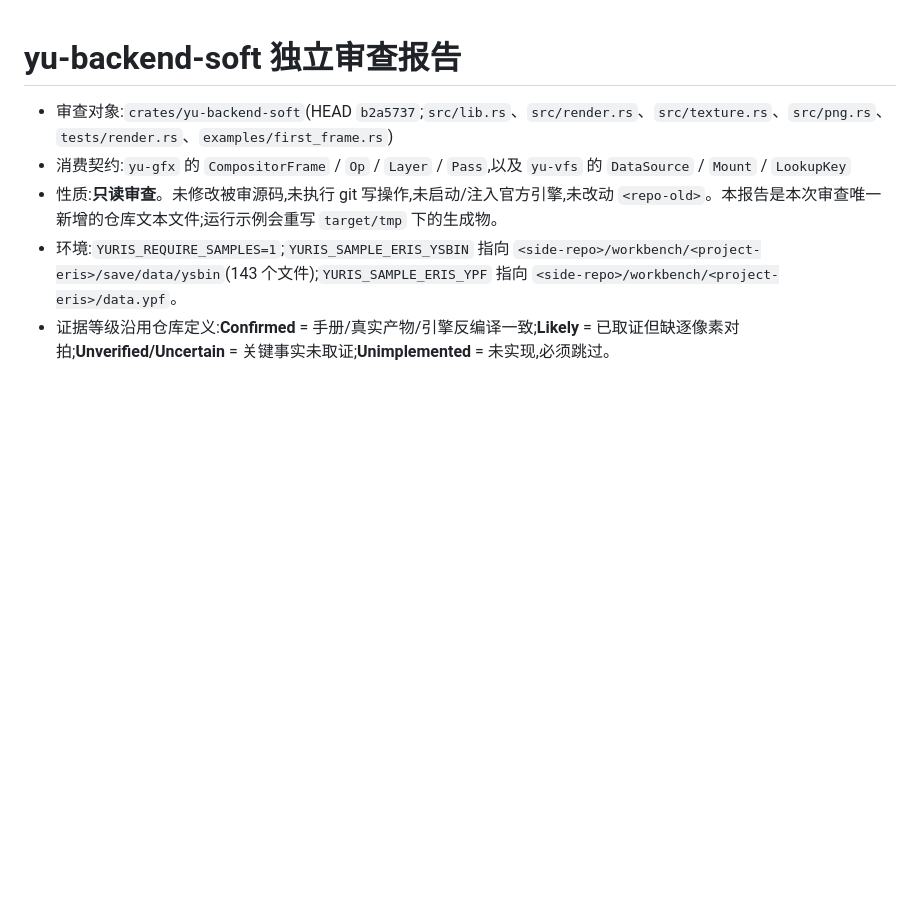
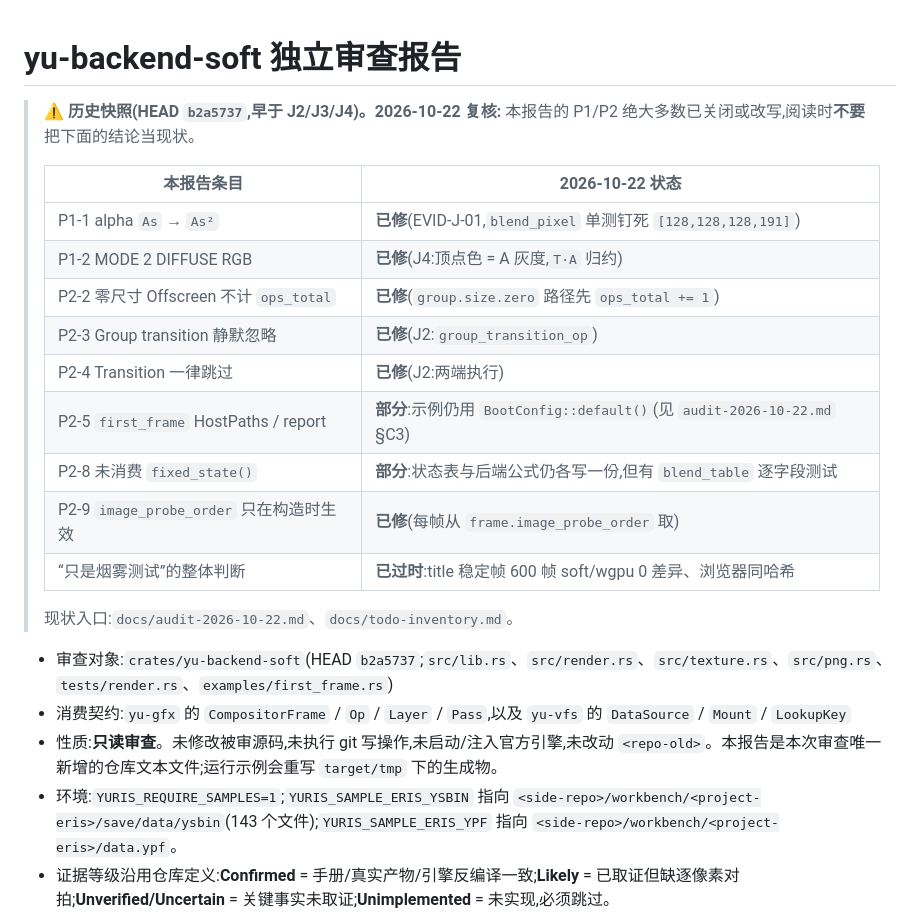
Before and after one commit to NotFaceGUI/yuris-kernel, a Markdown page: docs/backend-soft-review.md, the part around the change. Drawn GitHub-style; blank space fills up the shorter version.

Commit message:
docs: backend-soft-review 补 2026-10-22 复核表头
- 标注该报告是 HEAD b2a5737 的历史快照,逐条给出当前状态
  (P1-1/P1-2/P2-2/P2-3/P2-4/P2-9 已修,P2-5/P2-8 部分)
- 指向现状入口 audit-2026-10-22 / todo-inventory

```diff
--- a/docs/backend-soft-review.md
+++ b/docs/backend-soft-review.md
@@ -1,4 +1,21 @@
 # yu-backend-soft 独立审查报告
+
+> **⚠ 历史快照(HEAD `b2a5737`,早于 J2/J3/J4)。2026-10-22 复核:**
+> 本报告的 P1/P2 绝大多数已关闭或改写,阅读时**不要**把下面的结论当现状。
+>
+> | 本报告条目 | 2026-10-22 状态 |
+> |---|---|
+> | P1-1 alpha `As` → `As²` | **已修**(EVID-J-01,`blend_pixel` 单测钉死 `[128,128,128,191]`) |
+> | P1-2 MODE 2 DIFFUSE RGB | **已修**(J4:顶点色 = A 灰度,`T·A` 归约) |
+> | P2-2 零尺寸 Offscreen 不计 `ops_total` | **已修**(`group.size.zero` 路径先 `ops_total += 1`) |
+> | P2-3 Group transition 静默忽略 | **已修**(J2:`group_transition_op`) |
+> | P2-4 Transition 一律跳过 | **已修**(J2:两端执行) |
+> | P2-5 `first_frame` HostPaths / report | **部分**:示例仍用 `BootConfig::default()`(见 `audit-2026-10-22.md` §C3) |
+> | P2-8 未消费 `fixed_state()` | **部分**:状态表与后端公式仍各写一份,但有 `blend_table` 逐字段测试 |
+> | P2-9 `image_probe_order` 只在构造时生效 | **已修**(每帧从 `frame.image_probe_order` 取) |
+> | “只是烟雾测试”的整体判断 | **已过时**:title 稳定帧 600 帧 soft/wgpu 0 差异、浏览器同哈希 |
+>
+> 现状入口:`docs/audit-2026-10-22.md`、`docs/todo-inventory.md`。
 
 - 审查对象:`crates/yu-backend-soft`(HEAD `b2a5737`;`src/lib.rs`、`src/render.rs`、`src/texture.rs`、`src/png.rs`、`tests/render.rs`、`examples/first_frame.rs`)
 - 消费契约:`yu-gfx` 的 `CompositorFrame` / `Op` / `Layer` / `Pass`,以及 `yu-vfs` 的 `DataSource` / `Mount` / `LookupKey`
```
